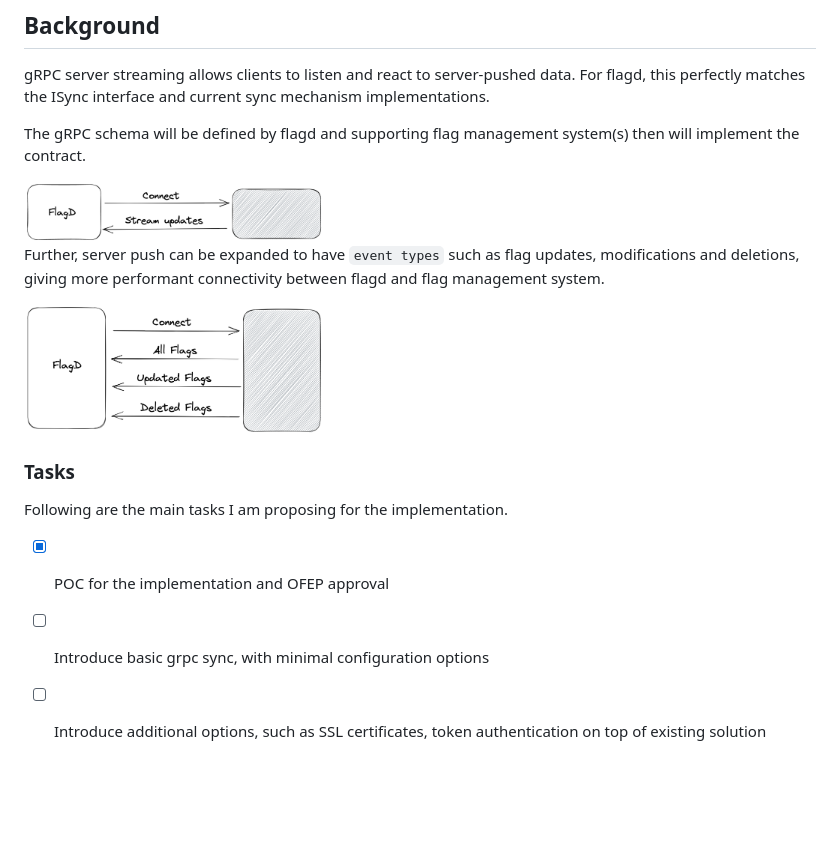
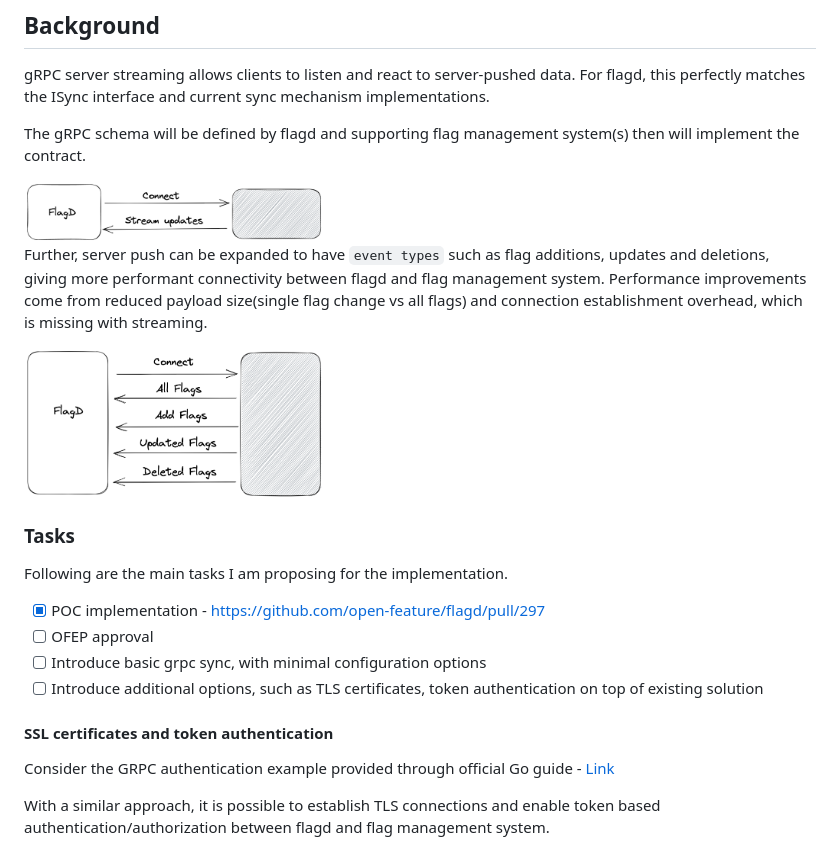
Before and after one commit to open-feature/ofep, a Markdown page: OFEP-flagd-grpc-sync.md, the part around the change. Drawn GitHub-style; pictures changed too: images/ofep-fd-grpc-2.png; blank space fills up the shorter version.

Commit message:
review changes
Signed-off-by: Kavindu Dodanduwa <kavindudodanduwa@gmail.com>

```diff
--- a/OFEP-flagd-grpc-sync.md
+++ b/OFEP-flagd-grpc-sync.md
@@ -15,8 +15,9 @@ The gRPC schema will be defined by flagd and supporting flag management system(s
 
 <img src="images/ofep-fd-grpc-1.png" width="300">
 
-Further, server push can be expanded to have `event types` such as flag updates, modifications and deletions, giving more
-performant connectivity between flagd and flag management system.
+Further, server push can be expanded to have `event types` such as flag additions, updates and deletions, giving more
+performant connectivity between flagd and flag management system. Performance improvements come from reduced payload
+size(single flag change vs all flags) and connection establishment overhead, which is missing with streaming.
 
 <img src="images/ofep-fd-grpc-2.png" width="300">
 
@@ -24,6 +25,14 @@ performant connectivity between flagd and flag management system.
 
 Following are the main tasks I am proposing for the implementation.
 
-- [x] POC for the implementation and OFEP approval
+- [x] POC implementation - https://github.com/open-feature/flagd/pull/297
+- [ ] OFEP approval
 - [ ] Introduce basic grpc sync, with minimal configuration options
-- [ ] Introduce additional options, such as SSL certificates, token authentication on top of existing solution
+- [ ] Introduce additional options, such as TLS certificates, token authentication on top of existing solution
+
+#### SSL certificates and token authentication
+
+Consider the GRPC authentication example provided through official Go guide - [Link](https://github.com/grpc/grpc-go/tree/master/examples/features/authentication)
+
+With a similar approach, it is possible to establish TLS connections and enable token based authentication/authorization
+between flagd and flag management system.
```
